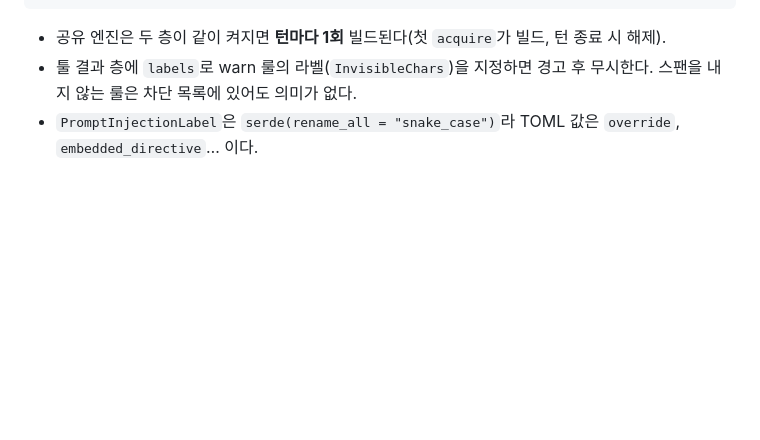
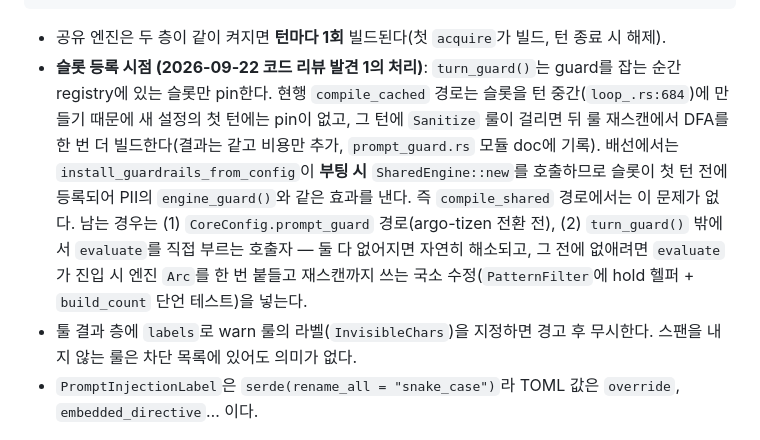
Before and after one commit to sbc10620/shared, a Markdown page: plans/20260921-prompt-injection-guardrails-wiring-plan.md, the part around the change. GitHub-like rendering; blank space fills up the shorter version.

Commit message:
plans: prompt-injection wiring — record the first-turn slot-registration gap and how boot-time SharedEngine closes it

````diff
--- a/plans/20260921-prompt-injection-guardrails-wiring-plan.md
+++ b/plans/20260921-prompt-injection-guardrails-wiring-plan.md
@@ -78,6 +78,7 @@ if config.prompt_injection.input.enabled || config.prompt_injection.tool_output.
 ```
 
 - 공유 엔진은 두 층이 같이 켜지면 **턴마다 1회** 빌드된다(첫 `acquire`가 빌드, 턴 종료 시 해제).
+- **슬롯 등록 시점 (2026-09-22 코드 리뷰 발견 1의 처리)**: `turn_guard()`는 guard를 잡는 순간 registry에 있는 슬롯만 pin한다. 현행 `compile_cached` 경로는 슬롯을 턴 중간(`loop_.rs:684`)에 만들기 때문에 새 설정의 첫 턴에는 pin이 없고, 그 턴에 `Sanitize` 룰이 걸리면 뒤 룰 재스캔에서 DFA를 한 번 더 빌드한다(결과는 같고 비용만 추가, `prompt_guard.rs` 모듈 doc에 기록). 배선에서는 `install_guardrails_from_config`이 **부팅 시** `SharedEngine::new`를 호출하므로 슬롯이 첫 턴 전에 등록되어 PII의 `engine_guard()`와 같은 효과를 낸다. 즉 `compile_shared` 경로에서는 이 문제가 없다. 남는 경우는 (1) `CoreConfig.prompt_guard` 경로(argo-tizen 전환 전), (2) `turn_guard()` 밖에서 `evaluate`를 직접 부르는 호출자 — 둘 다 없어지면 자연히 해소되고, 그 전에 없애려면 `evaluate`가 진입 시 엔진 `Arc`를 한 번 붙들고 재스캔까지 쓰는 국소 수정(`PatternFilter`에 hold 헬퍼 + `build_count` 단언 테스트)을 넣는다.
 - 툴 결과 층에 `labels`로 warn 룰의 라벨(`InvisibleChars`)을 지정하면 경고 후 무시한다. 스팬을 내지 않는 룰은 차단 목록에 있어도 의미가 없다.
 - `PromptInjectionLabel`은 `serde(rename_all = "snake_case")`라 TOML 값은 `override`, `embedded_directive`… 이다.
 
````
